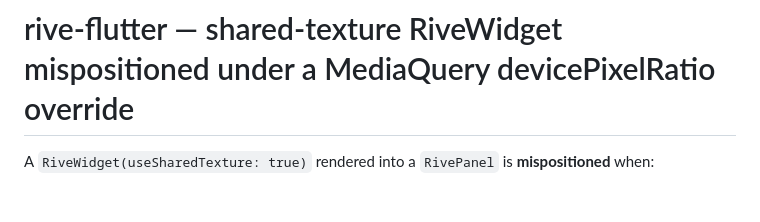
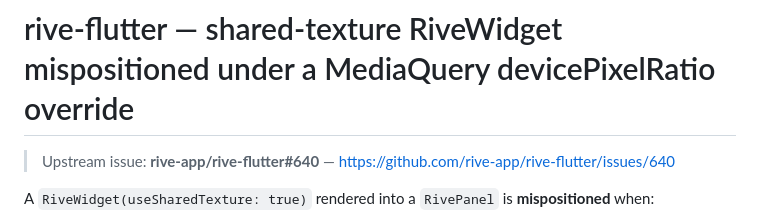
Before and after one commit to joao-ello/rive-shared-texture-dpr-repro, a Markdown page: README.md, the part around the change. Drawn GitHub-style; blank space fills up the shorter version.

Commit message:
README: link the filed upstream issue (rive-app/rive-flutter#640)

```diff
--- a/README.md
+++ b/README.md
@@ -1,4 +1,6 @@
 # rive-flutter — shared-texture RiveWidget mispositioned under a MediaQuery devicePixelRatio override
+
+> Upstream issue: **rive-app/rive-flutter#640** — https://github.com/rive-app/rive-flutter/issues/640
 
 A `RiveWidget(useSharedTexture: true)` rendered into a `RivePanel` is **mispositioned** when:
 
```
